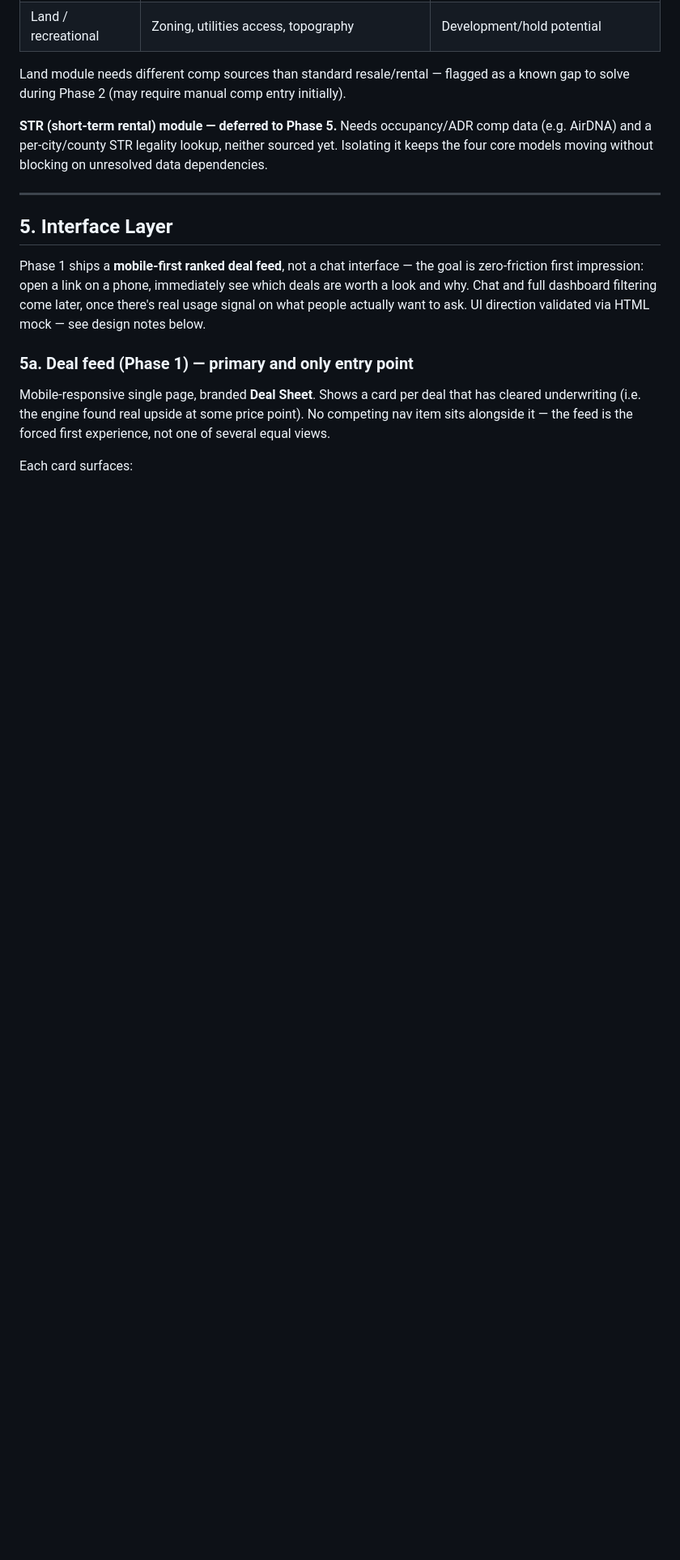
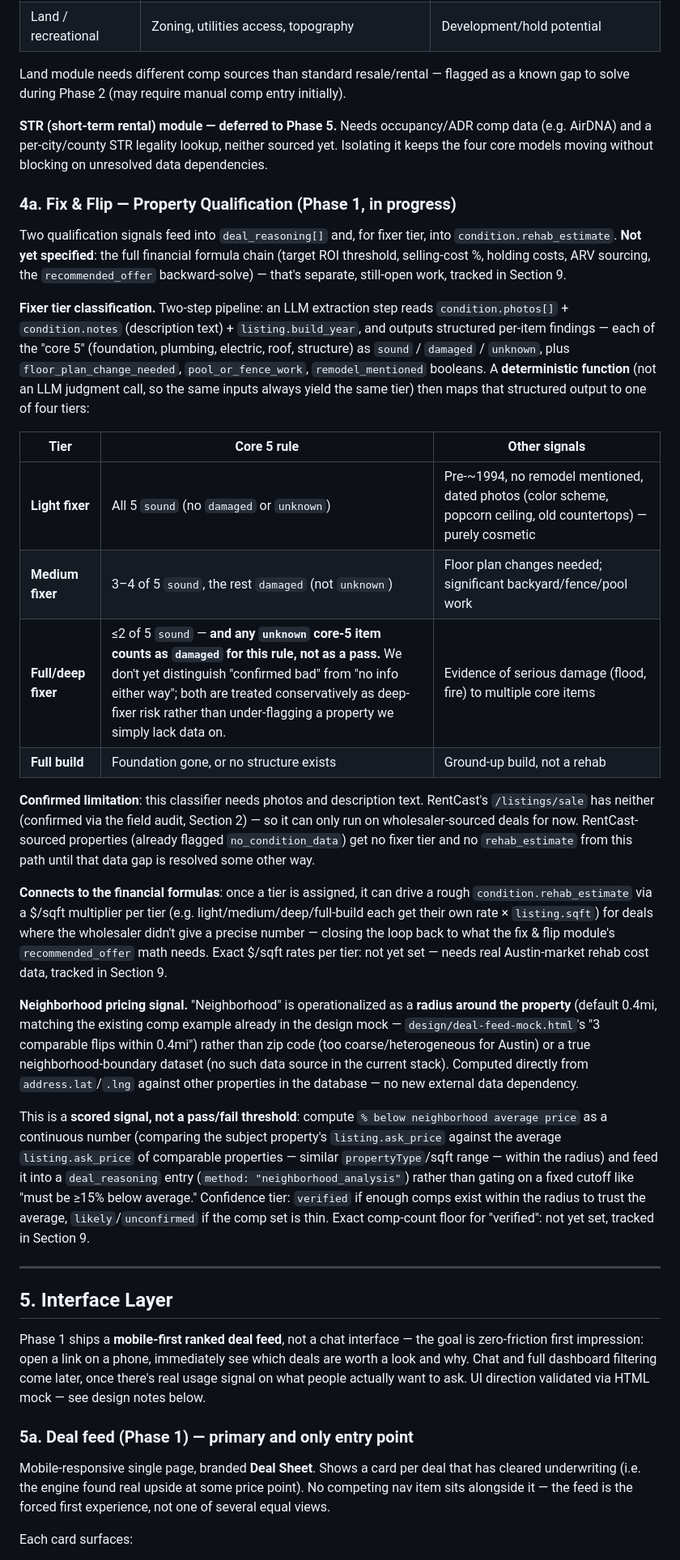
Before and after one commit to Abhishastry/DealSheet--UnderwritingAssistantForRealEstateInvesting, a Markdown page: deal-sheet-repo/docs/spec.md, the part around one of its changes. Shown at 81% size. Rendered like a GitHub page; blank space fills up the shorter version.

Commit message:
Spec fix & flip qualification: fixer tiers + neighborhood pricing signal
Adds Section 4a: two-step fixer-tier classification (LLM extracts
structured core-5/floor-plan/damage findings, deterministic function
maps to light/medium/deep/full-build tier -- unknown core-5 items
treated conservatively as damaged, not a pass). Confirms this needs
photos+description, which RentCast's /listings/sale doesn't have, so
it only applies to wholesaler-sourced deals for now.

Neighborhood pricing: operationalized as a 0.4mi radius (matching the
existing mock's comp example) rather than zip code or a boundary
dataset we don't have. Scored signal (% below neighborhood average),
not a hard pass/fail cutoff.

Notes the connection from fixer tier -> rehab_estimate via a $/sqft
multiplier, closing the loop back to the still-fully-open financial
formula chain (target ROI, ARV sourcing, cost assumptions,
recommended_offer backward-solve) -- tracked as a new Section 9 item,
grounded in the user's own prior Angel Valley deal as the test case.

Co-Authored-By: Claude Sonnet 5 <noreply@anthropic.com>
Claude-Session: https://claude.ai/code/session_01Dx56FRGY2sjPKtcZ31KwQ2

```diff
--- a/deal-sheet-repo/docs/spec.md
+++ b/deal-sheet-repo/docs/spec.md
@@ -186,6 +186,27 @@ Land module needs different comp sources than standard resale/rental — flagged
 
 **STR (short-term rental) module — deferred to Phase 5.** Needs occupancy/ADR comp data (e.g. AirDNA) and a per-city/county STR legality lookup, neither sourced yet. Isolating it keeps the four core models moving without blocking on unresolved data dependencies.
 
+### 4a. Fix & Flip — Property Qualification (Phase 1, in progress)
+
+Two qualification signals feed into `deal_reasoning[]` and, for fixer tier, into `condition.rehab_estimate`. **Not yet specified**: the full financial formula chain (target ROI threshold, selling-cost %, holding costs, ARV sourcing, the `recommended_offer` backward-solve) — that's separate, still-open work, tracked in Section 9.
+
+**Fixer tier classification.** Two-step pipeline: an LLM extraction step reads `condition.photos[]` + `condition.notes` (description text) + `listing.build_year`, and outputs structured per-item findings — each of the "core 5" (foundation, plumbing, electric, roof, structure) as `sound` / `damaged` / `unknown`, plus `floor_plan_change_needed`, `pool_or_fence_work`, `remodel_mentioned` booleans. A **deterministic function** (not an LLM judgment call, so the same inputs always yield the same tier) then maps that structured output to one of four tiers:
+
+| Tier | Core 5 rule | Other signals |
+|---|---|---|
+| **Light fixer** | All 5 `sound` (no `damaged` or `unknown`) | Pre-~1994, no remodel mentioned, dated photos (color scheme, popcorn ceiling, old countertops) — purely cosmetic |
+| **Medium fixer** | 3–4 of 5 `sound`, the rest `damaged` (not `unknown`) | Floor plan changes needed; significant backyard/fence/pool work |
+| **Full/deep fixer** | ≤2 of 5 `sound` — **and any `unknown` core-5 item counts as `damaged` for this rule, not as a pass.** We don't yet distinguish "confirmed bad" from "no info either way"; both are treated conservatively as deep-fixer risk rather than under-flagging a property we simply lack data on. | Evidence of serious damage (flood, fire) to multiple core items |
+| **Full build** | Foundation gone, or no structure exists | Ground-up build, not a rehab |
+
+**Confirmed limitation**: this classifier needs photos and description text. RentCast's `/listings/sale` has neither (confirmed via the field audit, Section 2) — so it can only run on wholesaler-sourced deals for now. RentCast-sourced properties (already flagged `no_condition_data`) get no fixer tier and no `rehab_estimate` from this path until that data gap is resolved some other way.
+
+**Connects to the financial formulas**: once a tier is assigned, it can drive a rough `condition.rehab_estimate` via a $/sqft multiplier per tier (e.g. light/medium/deep/full-build each get their own rate × `listing.sqft`) for deals where the wholesaler didn't give a precise number — closing the loop back to what the fix & flip module's `recommended_offer` math needs. Exact $/sqft rates per tier: not yet set — needs real Austin-market rehab cost data, tracked in Section 9.
+
+**Neighborhood pricing signal.** "Neighborhood" is operationalized as a **radius around the property** (default 0.4mi, matching the existing comp example already in the design mock — `design/deal-feed-mock.html`'s "3 comparable flips within 0.4mi") rather than zip code (too coarse/heterogeneous for Austin) or a true neighborhood-boundary dataset (no such data source in the current stack). Computed directly from `address.lat`/`.lng` against other properties in the database — no new external data dependency.
+
+This is a **scored signal, not a pass/fail threshold**: compute `% below neighborhood average price` as a continuous number (comparing the subject property's `listing.ask_price` against the average `listing.ask_price` of comparable properties — similar `propertyType`/sqft range — within the radius) and feed it into a `deal_reasoning` entry (`method: "neighborhood_analysis"`) rather than gating on a fixed cutoff like "must be ≥15% below average." Confidence tier: `verified` if enough comps exist within the radius to trust the average, `likely`/`unconfirmed` if the comp set is thin. Exact comp-count floor for "verified": not yet set, tracked in Section 9.
+
 ---
 
 ## 5. Interface Layer
```
Also changed, not shown: other parts of deal-sheet-repo/docs/spec.md (+3 -0 lines).
